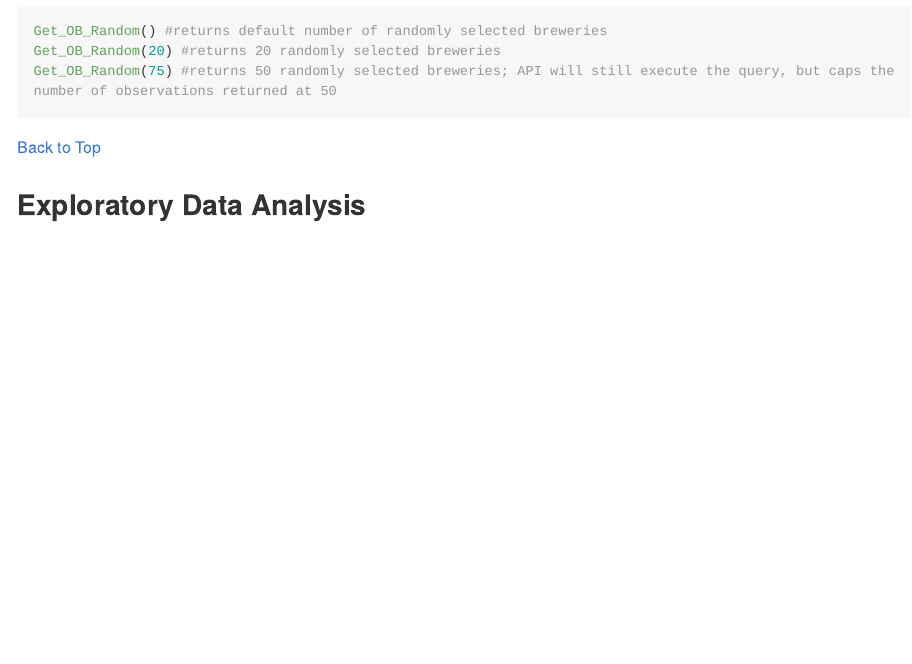
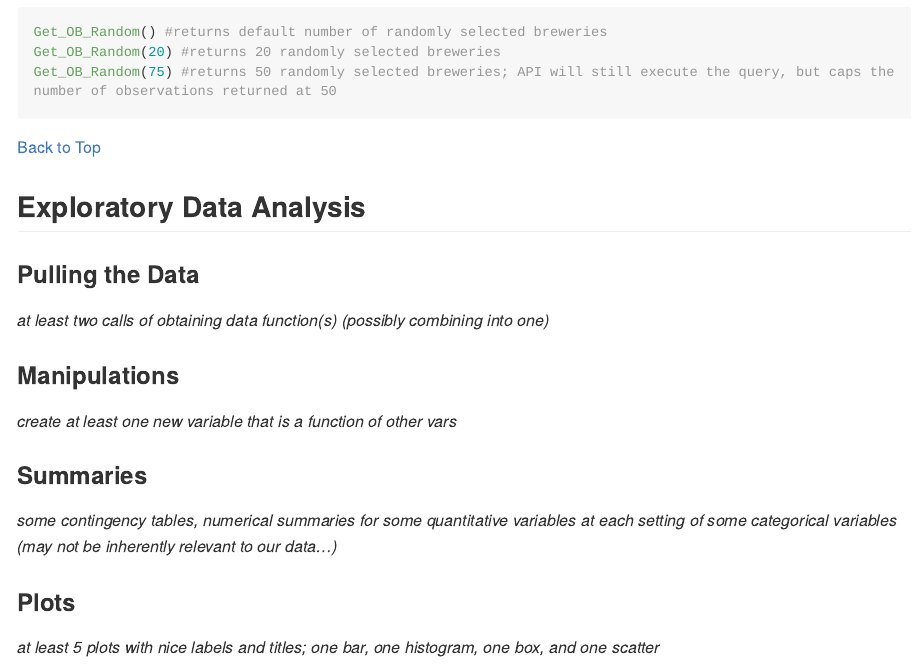
Before and after one commit to MMKahn/Project2, an R Markdown document (Project2.Rmd): the page in a window 1100 px wide, from 4330 px down before the commit and from 4430 px down after it, so that both start at the same text. Rendered offline with R 4.5, knitr and Pandoc, with nearby package versions; some code elsewhere in the file could not run offline; long lines of code are wrapped.

Commit message:
Added sections and notes for EDA for reference; added tasks from project description

```diff
--- a/Project2.Rmd
+++ b/Project2.Rmd
@@ -164,3 +164,18 @@ Get_OB_Random(75) #returns 50 randomly selected breweries; API will still execut
 [Back to Top](#top)
 
 ## Exploratory Data Analysis
+
+### Pulling the Data
+_at least two calls of obtaining data function(s) (possibly combining into one)_
+
+### Manipulations
+
+_create at least one new variable that is a function of other vars_
+
+### Summaries
+
+_some contingency tables, numerical summaries for some quantitative variables at each setting of some categorical variables (may not be inherently relevant to our data...)_
+
+### Plots
+
+_at least 5 plots with nice labels and titles; one bar, one histogram, one box, and one scatter_
```
Also changed, not shown: README.html, README.md.
